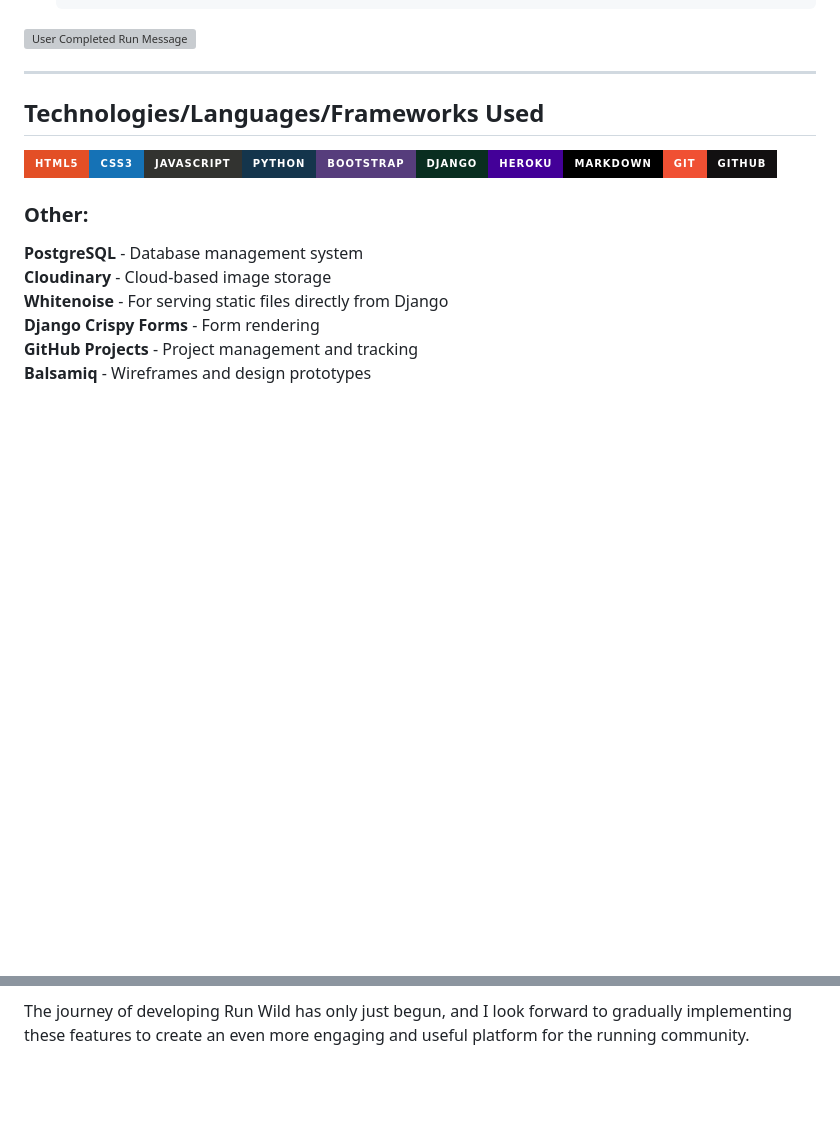
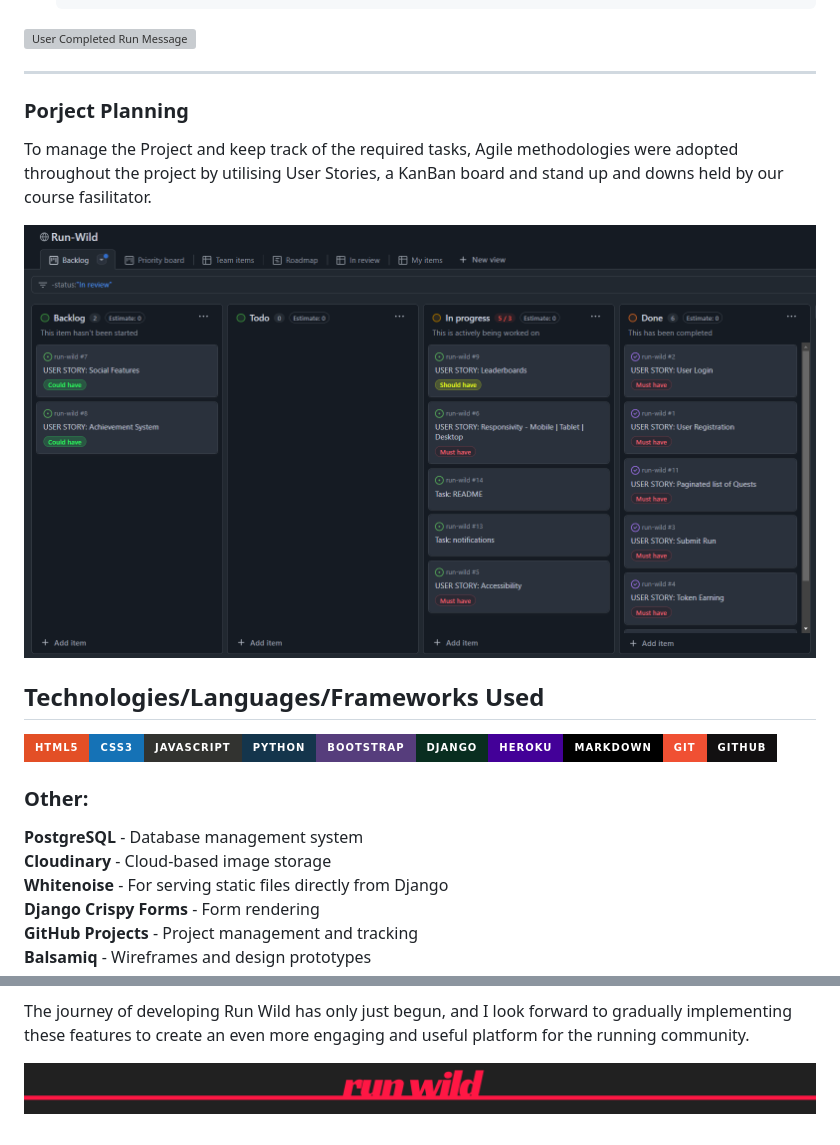
Before and after one commit to ZASamm/run-wild, a Markdown page: README.md, 2 parts joined by grey strips. Drawn GitHub-style; pictures changed too: assets/README_images/project_board.png (added), assets/README_images/readme_footer.png (added); folded sections open; badges without logos; blank space fills up the shorter version; grey boxes are pictures that could not be loaded.

Commit message:
Add: Footer and Pojectboard

```diff
--- a/README.md
+++ b/README.md
@@ -678,6 +678,15 @@ The user inputs their completion time as:
 </details>
 <hr>
 
+### Porject Planning
+
+To manage the Project and keep track of the required tasks, Agile methodologies were adopted throughout the project by utilising User Stories, a KanBan board and stand up and downs held by our course fasilitator.
+
+![Project Board](assets/README_images/project_board.png)
+
+
+
+
 
 ## Technologies/Languages/Frameworks Used
 
@@ -1312,3 +1321,5 @@ As a runner myself, developing Run Wild has been more than just a capstone proje
 These improvements reflect my vision of creating not just a running app, but a motivating platform that encourages people to explore new routes, challenge themselves, and connect with fellow runners. As someone who understands both the solitary joy of a long run and the motivation that comes from community support, I'm particularly excited about implementing the social and achievement features.
 
 The journey of developing Run Wild has only just begun, and I look forward to gradually implementing these features to create an even more engaging and useful platform for the running community.
+
+![README Footer](assets/README_images/readme_footer.png)
```
